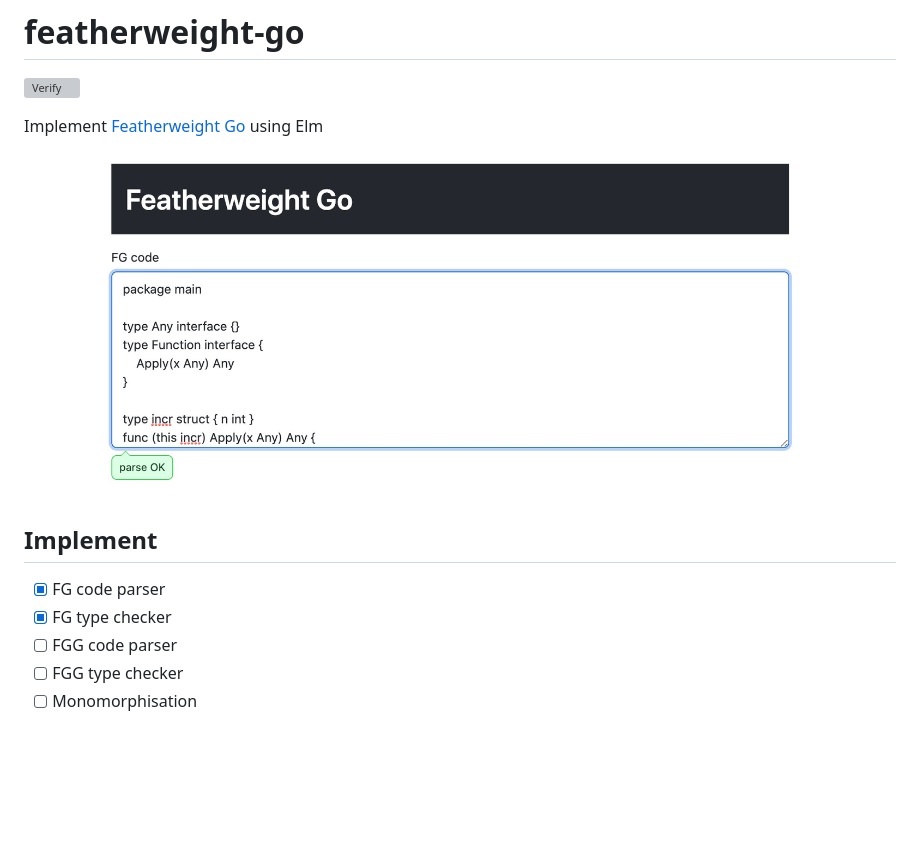
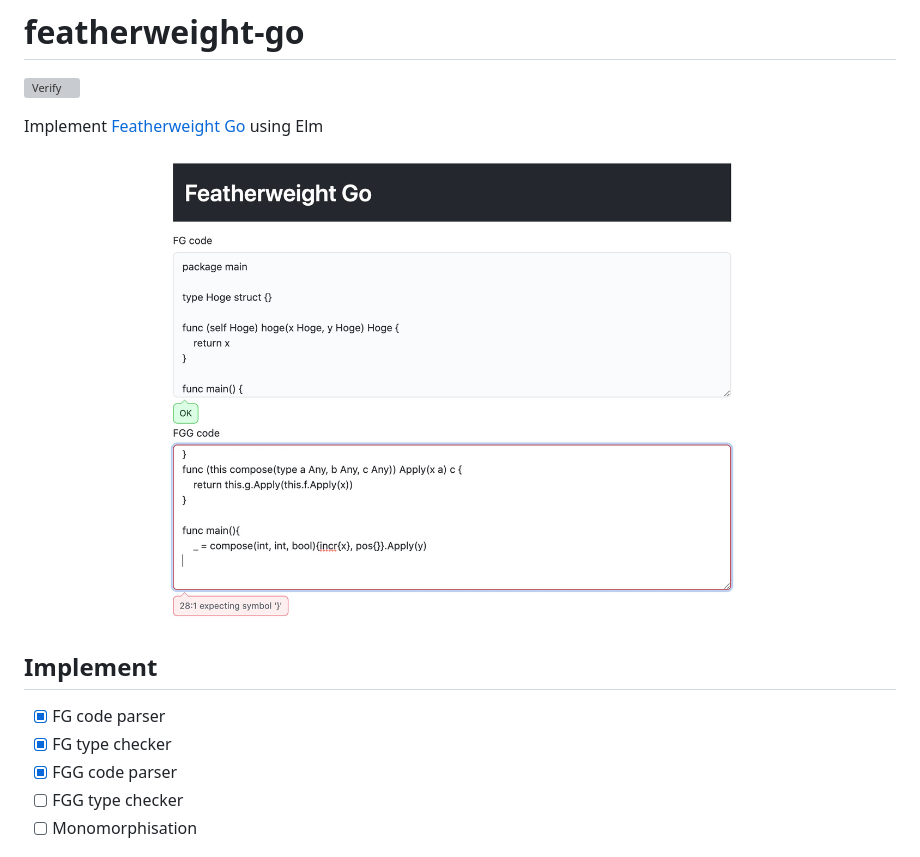
Before and after one commit to matsubara0507/featherweight-go, a Markdown page: README.md, the part around the change. Drawn GitHub-style; pictures changed too: image/page.jpg; blank space fills up the shorter version; grey boxes are pictures that could not be loaded.

Commit message:
Docs: update README

```diff
--- a/README.md
+++ b/README.md
@@ -10,7 +10,7 @@ Implement [Featherweight Go](https://arxiv.org/abs/2005.11710) using Elm
 
 - [x] FG code parser
 - [x] FG type checker
-- [ ] FGG code parser
+- [x] FGG code parser
 - [ ] FGG type checker
 - [ ] Monomorphisation
 
```
